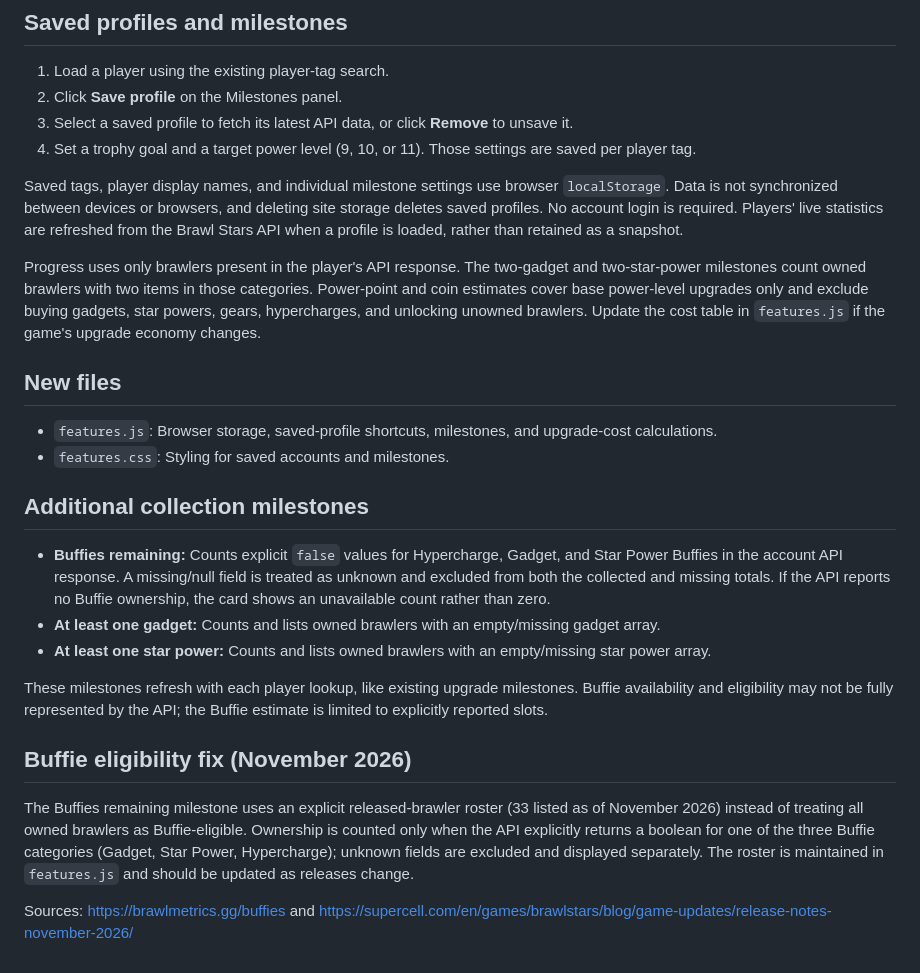
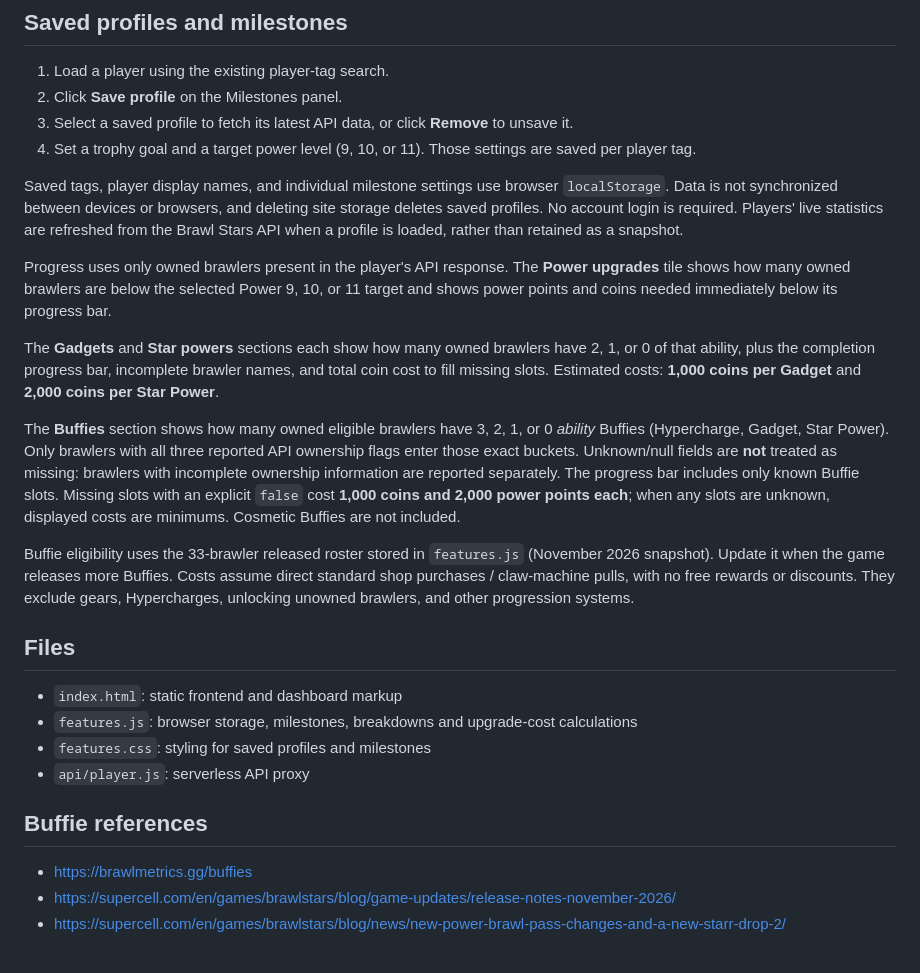
Before and after one commit to zamyeen/brawl-csv, a Markdown page: README.md, the part around the change. Drawn GitHub-style.

Commit message:
Document collection counts, prices and unknown Buffie handling

```diff
--- a/README.md
+++ b/README.md
@@ -69,24 +69,23 @@ No React, Next.js, database, bundler, or package dependencies are required.
 
 Saved tags, player display names, and individual milestone settings use browser `localStorage`. Data is not synchronized between devices or browsers, and deleting site storage deletes saved profiles. No account login is required. Players' live statistics are refreshed from the Brawl Stars API when a profile is loaded, rather than retained as a snapshot.
 
-Progress uses only brawlers present in the player's API response. The two-gadget and two-star-power milestones count owned brawlers with two items in those categories. Power-point and coin estimates cover base power-level upgrades only and exclude buying gadgets, star powers, gears, hypercharges, and unlocking unowned brawlers. Update the cost table in `features.js` if the game's upgrade economy changes.
+Progress uses only owned brawlers present in the player's API response. The **Power upgrades** tile shows how many owned brawlers are below the selected Power 9, 10, or 11 target and shows power points and coins needed immediately below its progress bar.
 
-## New files
+The **Gadgets** and **Star powers** sections each show how many owned brawlers have 2, 1, or 0 of that ability, plus the completion progress bar, incomplete brawler names, and total coin cost to fill missing slots. Estimated costs: **1,000 coins per Gadget** and **2,000 coins per Star Power**.
 
-- `features.js`: Browser storage, saved-profile shortcuts, milestones, and upgrade-cost calculations.
-- `features.css`: Styling for saved accounts and milestones.
+The **Buffies** section shows how many owned eligible brawlers have 3, 2, 1, or 0 *ability* Buffies (Hypercharge, Gadget, Star Power). Only brawlers with all three reported API ownership flags enter those exact buckets. Unknown/null fields are **not** treated as missing: brawlers with incomplete ownership information are reported separately. The progress bar includes only known Buffie slots. Missing slots with an explicit `false` cost **1,000 coins and 2,000 power points each**; when any slots are unknown, displayed costs are minimums. Cosmetic Buffies are not included.
 
+Buffie eligibility uses the 33-brawler released roster stored in `features.js` (November 2026 snapshot). Update it when the game releases more Buffies. Costs assume direct standard shop purchases / claw-machine pulls, with no free rewards or discounts. They exclude gears, Hypercharges, unlocking unowned brawlers, and other progression systems.
 
-## Additional collection milestones
+## Files
 
-- **Buffies remaining:** Counts explicit `false` values for Hypercharge, Gadget, and Star Power Buffies in the account API response. A missing/null field is treated as unknown and excluded from both the collected and missing totals. If the API reports no Buffie ownership, the card shows an unavailable count rather than zero.
-- **At least one gadget:** Counts and lists owned brawlers with an empty/missing gadget array.
-- **At least one star power:** Counts and lists owned brawlers with an empty/missing star power array.
+- `index.html`: static frontend and dashboard markup
+- `features.js`: browser storage, milestones, breakdowns and upgrade-cost calculations
+- `features.css`: styling for saved profiles and milestones
+- `api/player.js`: serverless API proxy
 
-These milestones refresh with each player lookup, like existing upgrade milestones. Buffie availability and eligibility may not be fully represented by the API; the Buffie estimate is limited to explicitly reported slots.
+## Buffie references
 
-## Buffie eligibility fix (November 2026)
-
-The Buffies remaining milestone uses an explicit released-brawler roster (33 listed as of November 2026) instead of treating all owned brawlers as Buffie-eligible. Ownership is counted only when the API explicitly returns a boolean for one of the three Buffie categories (Gadget, Star Power, Hypercharge); unknown fields are excluded and displayed separately. The roster is maintained in `features.js` and should be updated as releases change.
-
-Sources: https://brawlmetrics.gg/buffies and https://supercell.com/en/games/brawlstars/blog/game-updates/release-notes-november-2026/
+- https://brawlmetrics.gg/buffies
+- https://supercell.com/en/games/brawlstars/blog/game-updates/release-notes-november-2026/
+- https://supercell.com/en/games/brawlstars/blog/news/new-power-brawl-pass-changes-and-a-new-starr-drop-2/
```
